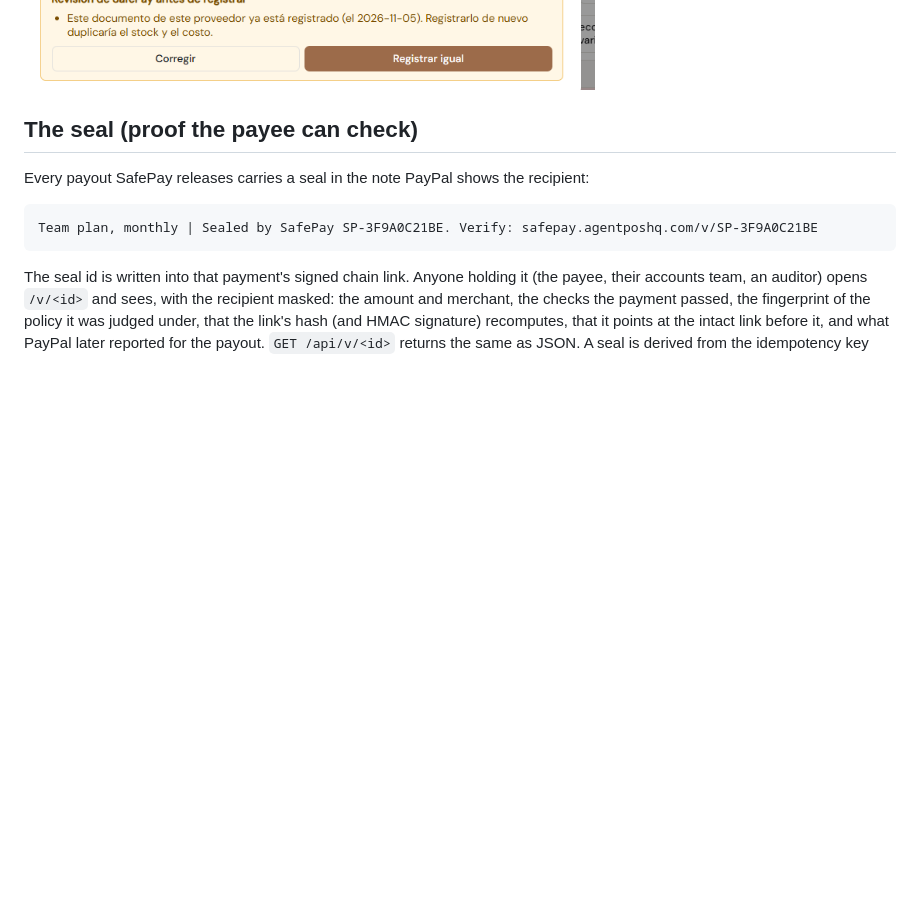
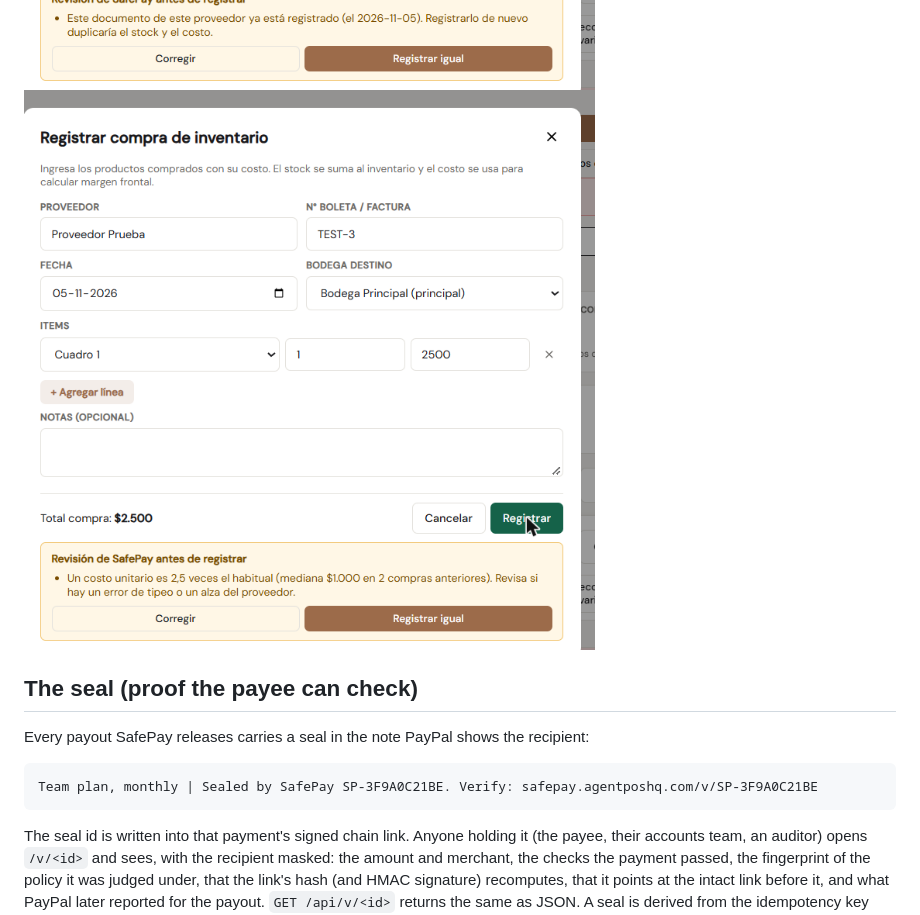
Before and after one commit to NovaCorpAI/safepay, a Markdown page: README.md, the part around the change. GitHub-like rendering; pictures changed too: docs/img/impulsa-safepay-price.png (added); blank space fills up the shorter version.

Commit message:
README: SafePay's price-history alert inside Impulsa
Co-Authored-By: Claude Opus 5.5 <noreply@anthropic.com>

```diff
--- a/README.md
+++ b/README.md
@@ -611,6 +611,7 @@ business, the verdict and the rule fired: no names, document numbers or
 amounts. Code: `safepay/purchase_check.py` here, `lib/safepay.ts` in Impulsa.
 
 ![Impulsa in production: SafePay stops a supplier document recorded twice](docs/img/impulsa-safepay-alert.png)
+![Impulsa in production: a unit cost 2.5x this product's purchase history is held](docs/img/impulsa-safepay-price.png)
 
 ## The seal (proof the payee can check)
 
```
